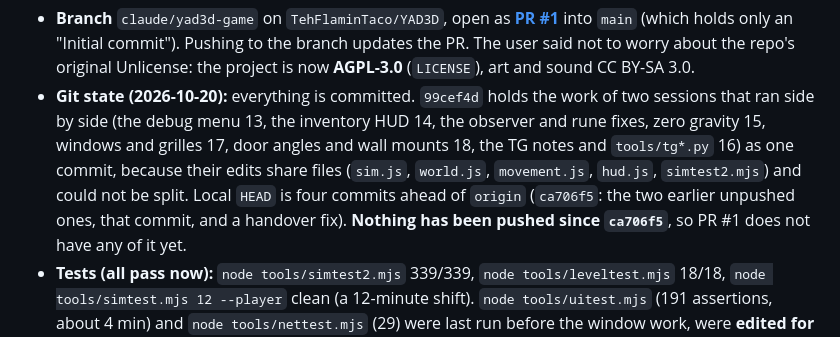
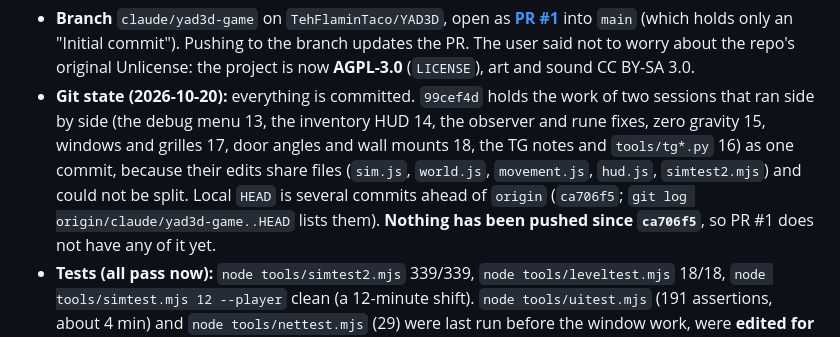
Before and after one commit to TehFlaminTaco/YAD3D, a Markdown page: HANDOVER.md, the part around the change. Drawn GitHub-style.

Commit message:
Handover: do not hard-code how many commits are unpushed
Co-Authored-By: Claude Sonnet 5.5 <noreply@anthropic.com>

```diff
--- a/HANDOVER.md
+++ b/HANDOVER.md
@@ -14,7 +14,7 @@ browser. It works end to end. **Not everything is committed or pushed** (below).
   the repo's original Unlicense: the project is now **AGPL-3.0** (`LICENSE`), art and sound CC BY-SA 3.0.
 * **Git state (2026-10-20):** everything is committed. `99cef4d` holds the work of two sessions that ran side by side (the debug menu 13, the inventory HUD 14, the observer and rune
   fixes, zero gravity 15, windows and grilles 17, door angles and wall mounts 18, the TG notes and `tools/tg*.py` 16) as one commit, because their edits share files (`sim.js`, `world.js`,
-  `movement.js`, `hud.js`, `simtest2.mjs`) and could not be split. Local `HEAD` is four commits ahead of `origin` (`ca706f5`: the two earlier unpushed ones, that commit, and a handover fix). **Nothing has been pushed since `ca706f5`**, so PR #1
+  `movement.js`, `hud.js`, `simtest2.mjs`) and could not be split. Local `HEAD` is several commits ahead of `origin` (`ca706f5`; `git log origin/claude/yad3d-game..HEAD` lists them). **Nothing has been pushed since `ca706f5`**, so PR #1
   does not have any of it yet.
 * **Tests (all pass now):** `node tools/simtest2.mjs` 339/339, `node tools/leveltest.mjs` 18/18, `node tools/simtest.mjs 12 --player` clean (a 12-minute shift). `node tools/uitest.mjs`
   (191 assertions, about 4 min) and `node tools/nettest.mjs` (29) were last run before the window work, were **edited for the new HUD but never run** (they hard-code a Playwright path that
```
